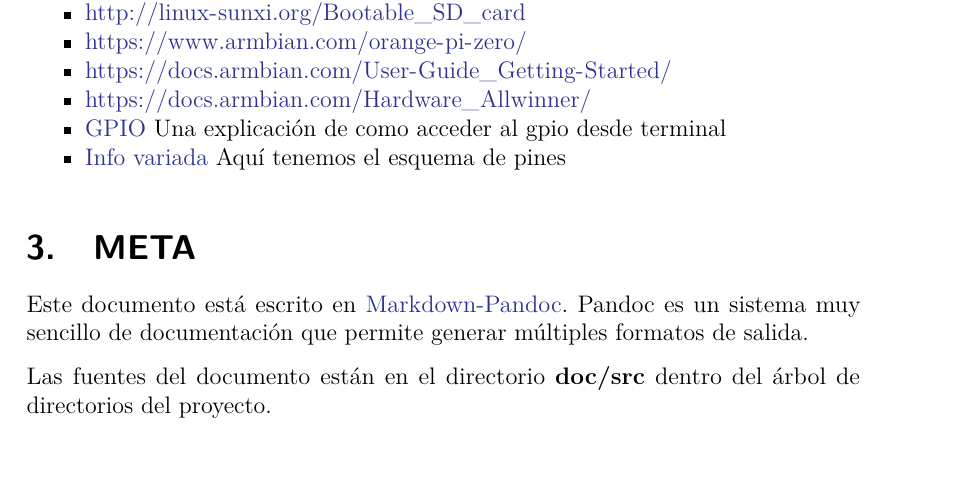
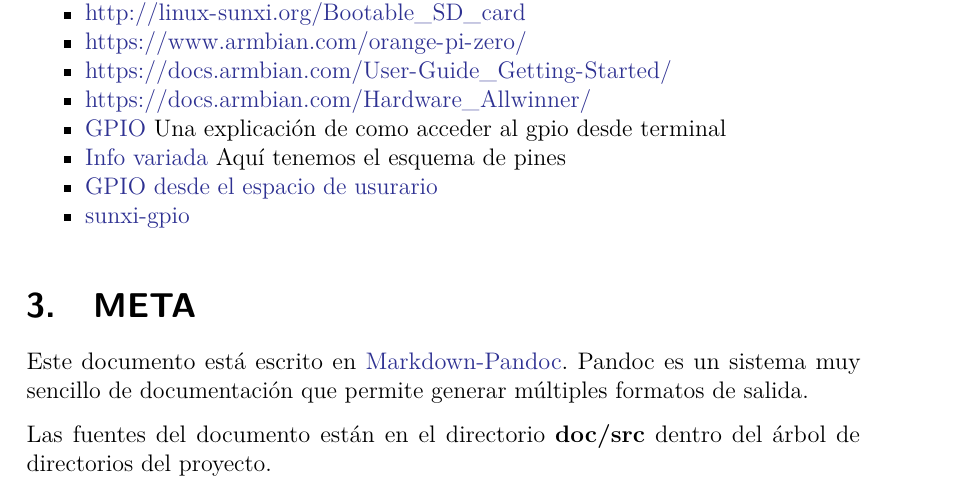
Before and after one commit to brico-labs/OrangePi, a LaTeX paper (doc/out/OrangePi.tex): part of page 6 of 18, cut so that both start at the same text. Compiled offline with pdfLaTeX.

Commit message:
Añadidos un par de links en referencias

```diff
--- a/doc/out/OrangePi.tex
+++ b/doc/out/OrangePi.tex
@@ -319,6 +319,11 @@ wlan0     Link encap:Ethernet  HWaddr a4:7c:f2:9a:97:7c
 \item
   \href{https://linux-sunxi.org/Orange_Pi_Zero}{Info variada} Aquí
   tenemos el esquema de pines
+\item
+  \href{https://forum.armbian.com/index.php/topic/1886-gpio-access-from-user-space/}{GPIO
+  desde el espacio de usurario}
+\item
+  \href{https://forum.armbian.com/index.php/topic/1471-solved-difficulty-accessing-gpio-via-the-sunxi-gpio-export-interface/}{sunxi-gpio}
 \end{itemize}
 
 \section{META}\label{meta}
```
Also changed, not shown: doc/src/100_EmpezarRapido.md (+2 -0 lines), README.md, doc/out/OrangePi.pdf, 3 other files.
